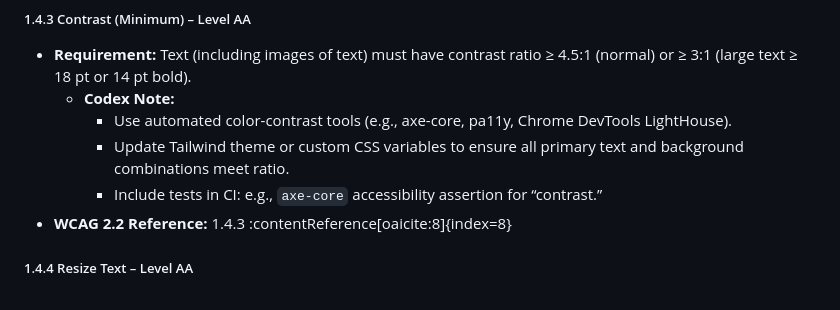
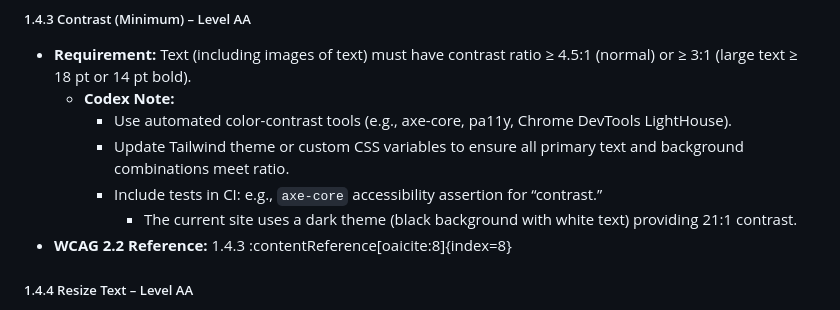
Before and after one commit to williambelz/Ethical-AI-and-Vocational-Rehabilitation, a Markdown page: ACCESSIBILITY_REQUIREMENTS.md, the part around the change. Drawn GitHub-style.

```diff
--- a/ACCESSIBILITY_REQUIREMENTS.md
+++ b/ACCESSIBILITY_REQUIREMENTS.md
@@ -135,6 +135,7 @@ All new code—HTML, CSS, JavaScript/React—must satisfy the relevant success c
     - Use automated color-contrast tools (e.g., axe-core, pa11y, Chrome DevTools LightHouse).
     - Update Tailwind theme or custom CSS variables to ensure all primary text and background combinations meet ratio.
     - Include tests in CI: e.g., `axe-core` accessibility assertion for “contrast.”
+      - The current site uses a dark theme (black background with white text) providing 21:1 contrast.
 - **WCAG 2.2 Reference:** 1.4.3 :contentReference[oaicite:8]{index=8}
 
 ##### 1.4.4 Resize Text – Level AA
```
Also changed, not shown: README.md (+7 -0 lines).
